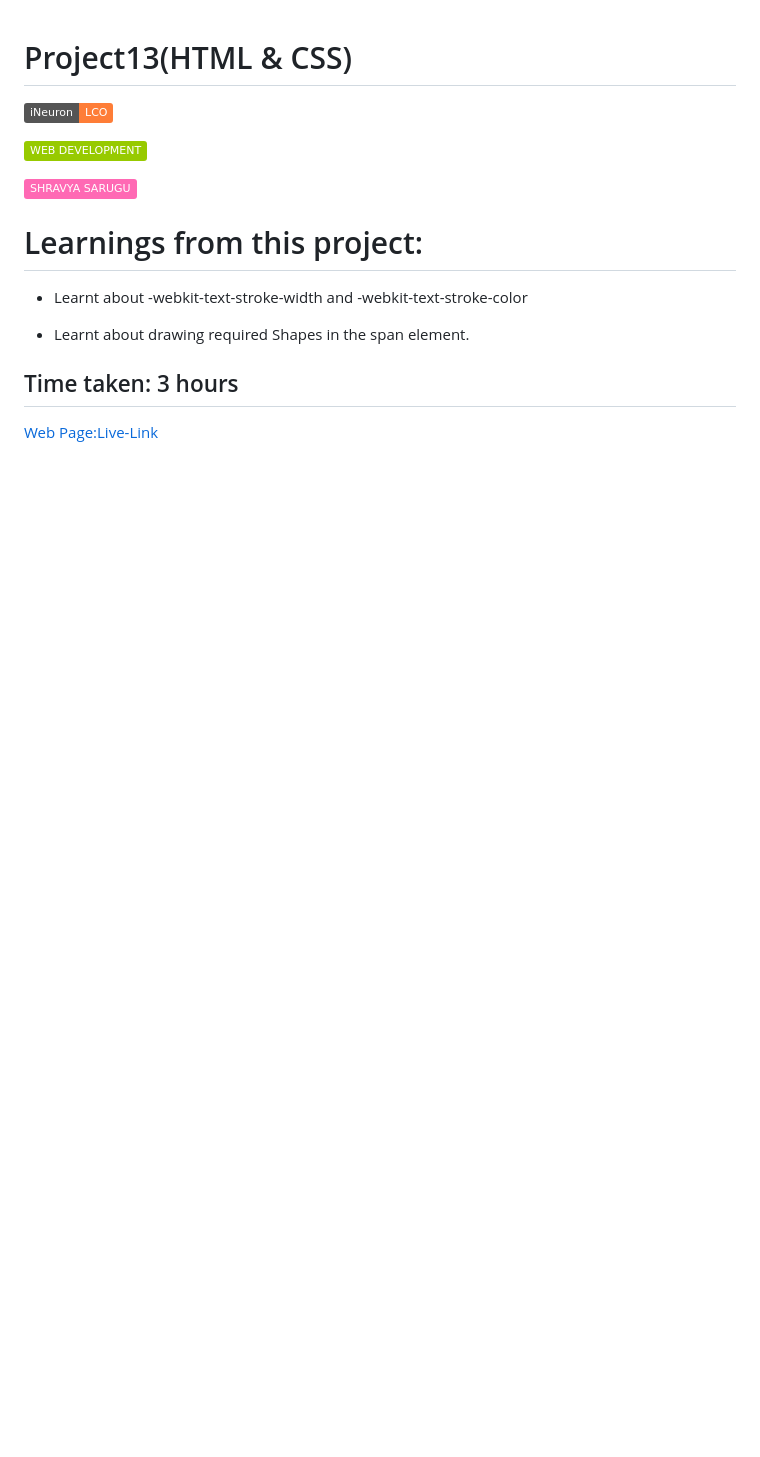
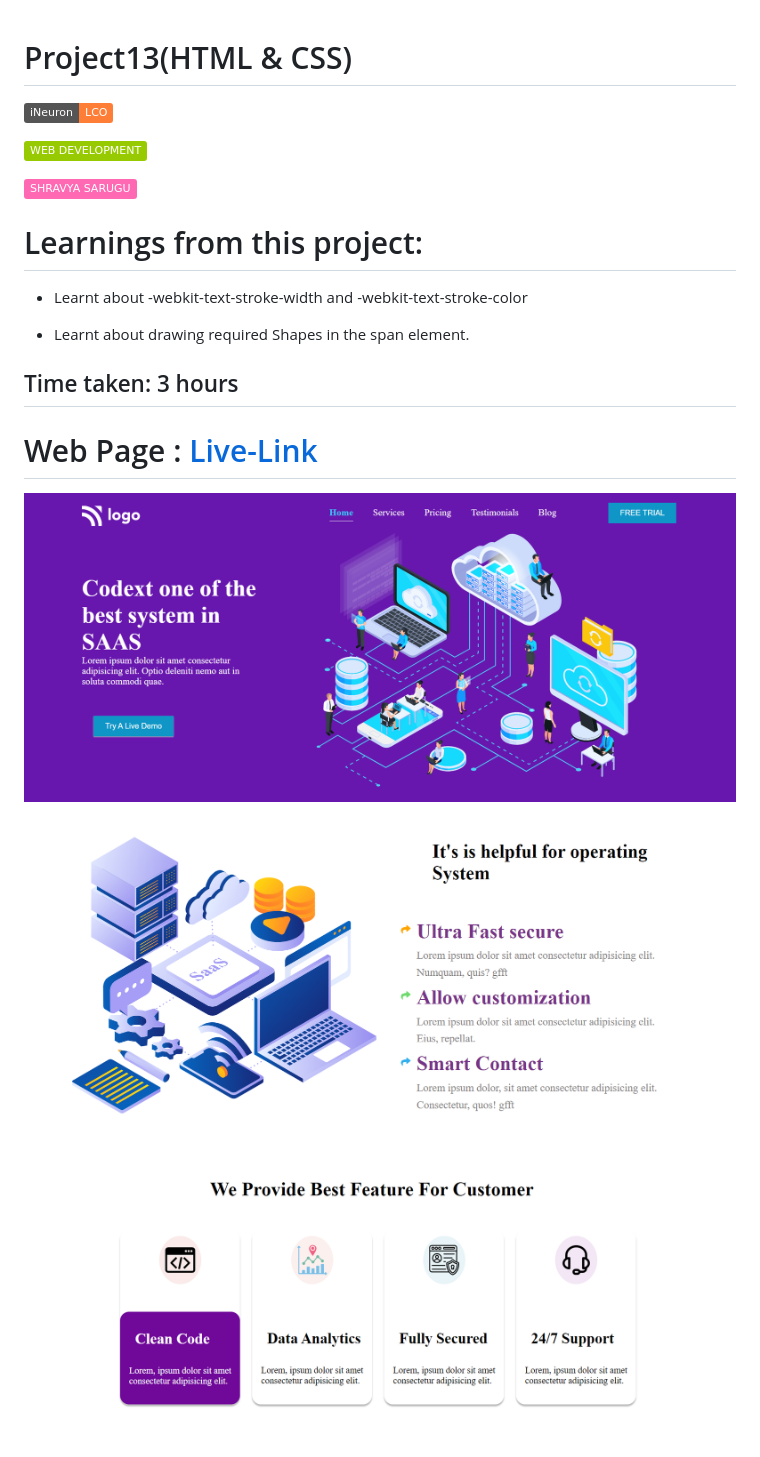
Before and after one commit to ShravyaS3/Project13-HTML-CSS-, a Markdown page: Readme.md, the part around the change. Drawn GitHub-style; pictures changed too: Assets/1.png (added), Assets/2.png (added), Assets/3.png (added); badges without logos; blank space fills up the shorter version.

Commit message:
Added images to Readme File

```diff
--- a/Readme.md
+++ b/Readme.md
@@ -15,4 +15,10 @@
 
 ## Time taken: 3 hours
 
-[Web Page:Live-Link](https://project13-htmlcss.netlify.app/)
+# Web Page : [Live-Link](https://project13-htmlcss.netlify.app/)
+
+![images](./Assets/1.png)
+
+![images](./Assets/2.png)
+
+![images](./Assets/3.png)
```
Also changed, not shown: 1 other file.
